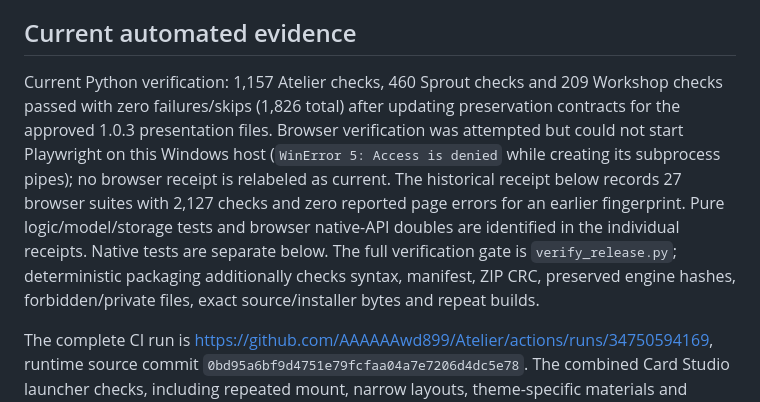
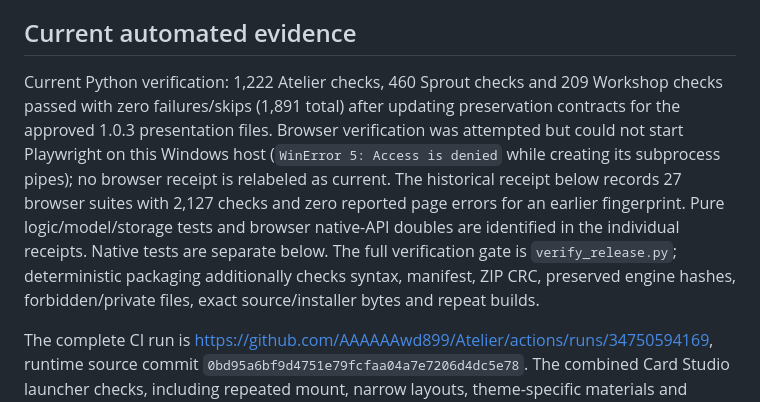
Before and after one commit to AAAAAAwd899/Atelier, a Markdown page: AUDIT-1.0.3.md, the part around the change. Drawn GitHub-style.

Commit message:
Record expanded Python verification total

```diff
--- a/AUDIT-1.0.3.md
+++ b/AUDIT-1.0.3.md
@@ -20,7 +20,7 @@ The current candidate delta contains 31 changed files, 15 added files and 0 remo
 
 ## Current automated evidence
 
-Current Python verification: 1,157 Atelier checks, 460 Sprout checks and 209 Workshop checks passed with zero failures/skips (1,826 total) after updating preservation contracts for the approved 1.0.3 presentation files. Browser verification was attempted but could not start Playwright on this Windows host (`WinError 5: Access is denied` while creating its subprocess pipes); no browser receipt is relabeled as current. The historical receipt below records 27 browser suites with 2,127 checks and zero reported page errors for an earlier fingerprint. Pure logic/model/storage tests and browser native-API doubles are identified in the individual receipts. Native tests are separate below. The full verification gate is `verify_release.py`; deterministic packaging additionally checks syntax, manifest, ZIP CRC, preserved engine hashes, forbidden/private files, exact source/installer bytes and repeat builds.
+Current Python verification: 1,222 Atelier checks, 460 Sprout checks and 209 Workshop checks passed with zero failures/skips (1,891 total) after updating preservation contracts for the approved 1.0.3 presentation files. Browser verification was attempted but could not start Playwright on this Windows host (`WinError 5: Access is denied` while creating its subprocess pipes); no browser receipt is relabeled as current. The historical receipt below records 27 browser suites with 2,127 checks and zero reported page errors for an earlier fingerprint. Pure logic/model/storage tests and browser native-API doubles are identified in the individual receipts. Native tests are separate below. The full verification gate is `verify_release.py`; deterministic packaging additionally checks syntax, manifest, ZIP CRC, preserved engine hashes, forbidden/private files, exact source/installer bytes and repeat builds.
 
 The complete CI run is https://github.com/AAAAAAwd899/Atelier/actions/runs/34750594169, runtime source commit `0bd95a6bf9d4751e79fcfaa04a7e7206d4dc5e78`. The combined Card Studio launcher checks, including repeated mount, narrow layouts, theme-specific materials and original-theme round trips, are included in the full-verifier total above.
 
```
